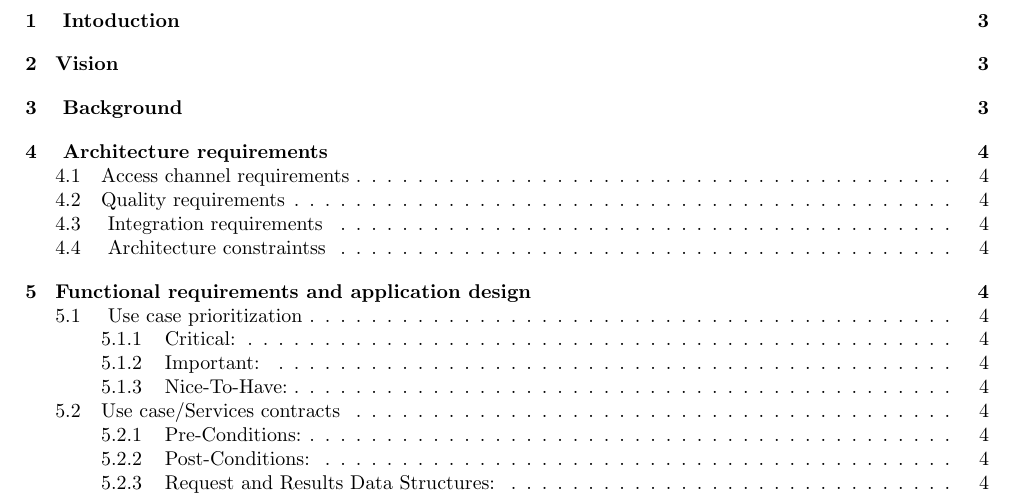
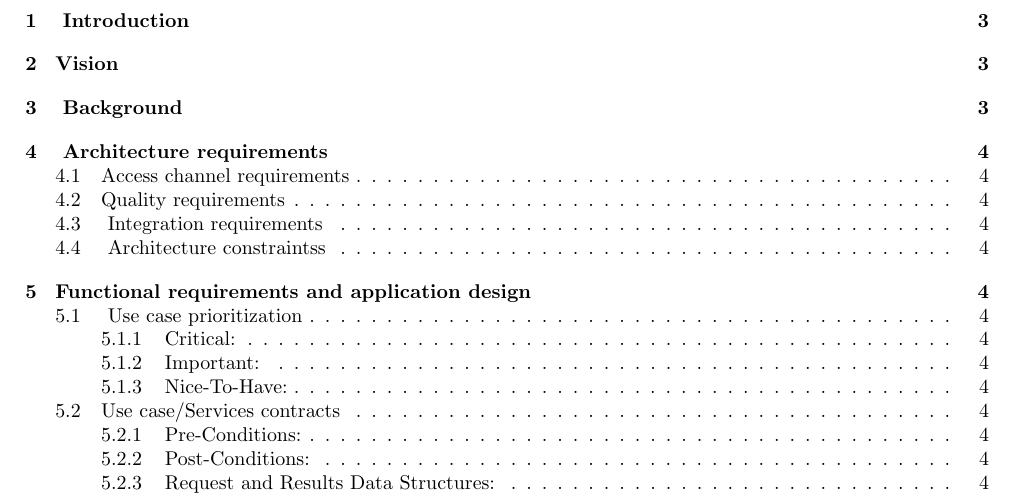
Before and after one commit to Mangwane/COS301_TECH_TITANS_TEAM, a LaTeX document (Documentation/System Requirements and Design documentation/Functionl Requirements/Caracal_Automated_Marking_SRS.tex): part of page 2 of 4, cut at the place of the change. Compiled offline with pdfLaTeX.

Commit message:
Update Caracal_Automated_Marking_SRS.tex

```diff
--- a/Documentation/System Requirements and Design documentation/Functionl Requirements/Caracal_Automated_Marking_SRS.tex
+++ b/Documentation/System Requirements and Design documentation/Functionl Requirements/Caracal_Automated_Marking_SRS.tex
@@ -68,7 +68,7 @@ Edited by \\[\baselineskip]
 \tableofcontents
 \clearpage
 
-\section{ Intoduction}
+\section{ Introduction}
 
 E-learning is a topic that is receiving a huge amount of attention worldwide and especially in South Africa. Currently most e-learning in schools consists of taking paper material and making it available on electronic devices such as tablets. \\
 
```
